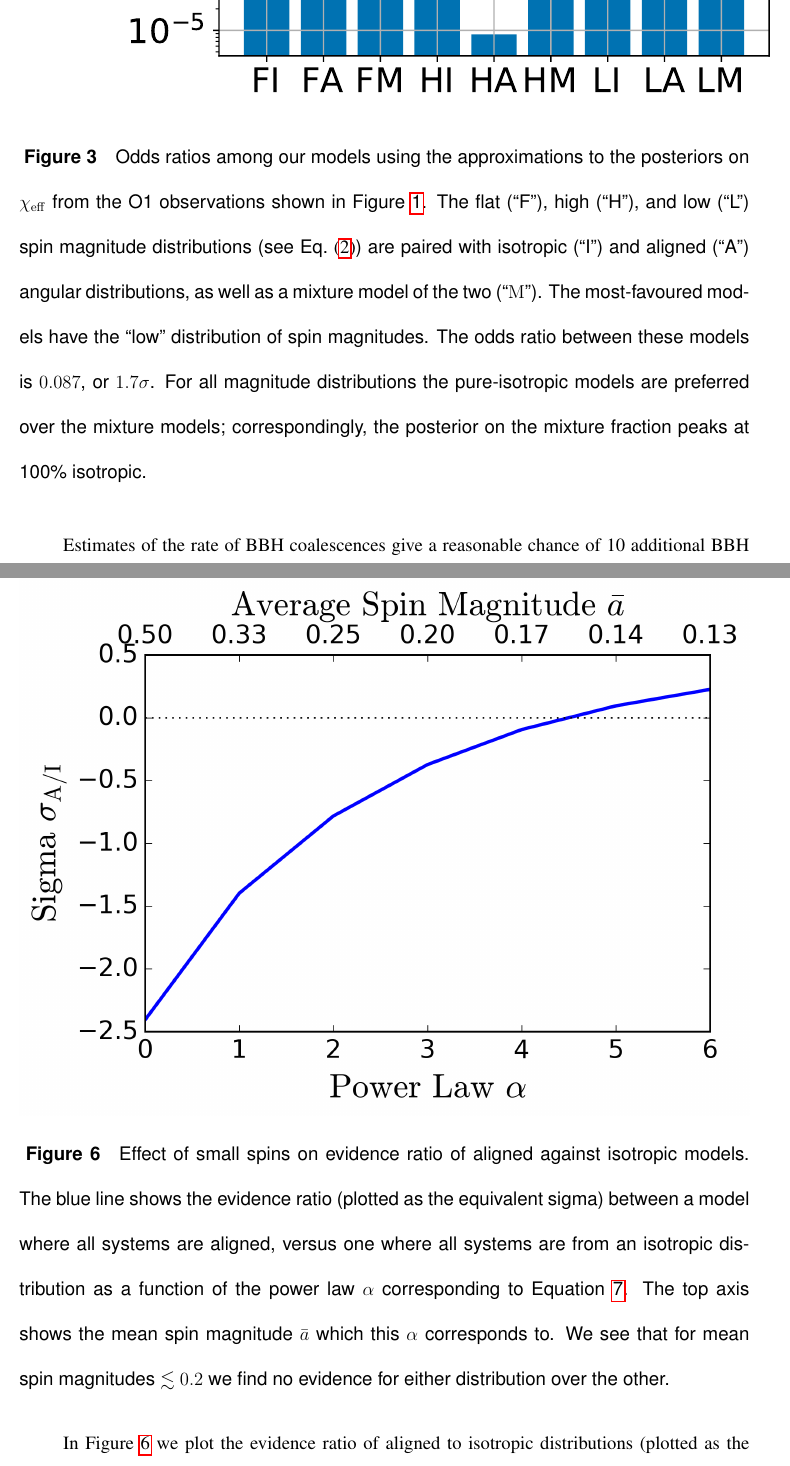
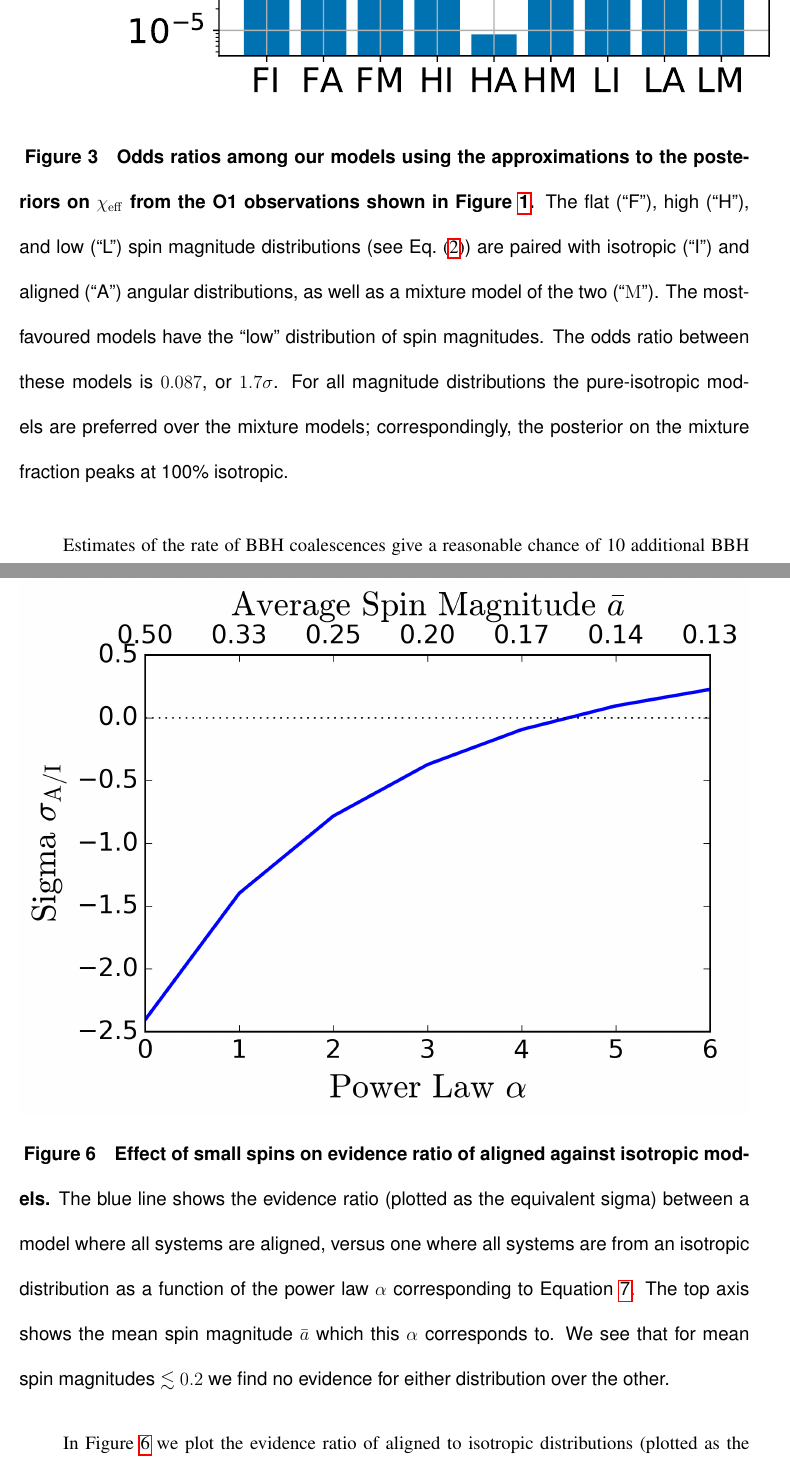
Before and after one commit to farr/AlignedVersusIsoSpin, a LaTeX paper (paper/AlignedIsotropicGW.tex): two parts of pages 7 and 19 of 30, joined at a grey line, cut so that both start at the same text. Compiled offline with pdfLaTeX.

Commit message:
Close #23, figure captions formatting.

```diff
--- a/paper/AlignedIsotropicGW.tex
+++ b/paper/AlignedIsotropicGW.tex
@@ -238,19 +239,19 @@ magnitude $\geq 0.2$ at 99\% credibility\cite{2016PhRvL.116x1103A}.
 
 \begin{figure}
   \plotone{../plots/Wills_evidence_ratio_figure_with_mixture_models}
-  \caption{Odds ratios among our models using the approximations to
-    the posteriors on $\chieff$ from the O1 observations shown in
-    Figure \ref{fig:O1-posteriors}.  The flat (``F''), high (``H''),
-    and low (``L'') spin magnitude distributions (see Eq.\
-    \eqref{eq:magnitude-dists}) are paired with isotropic (``I'') and
-    aligned (``A'') angular distributions, as well as a mixture model
-    of the two (``$\mathrm{M}$'').  The most-favoured models have the
-    ``low'' distribution of spin magnitudes.  The odds ratio between
-    these models is $\OOneOddsIsoAligned$, or
-    $\OOneSigmaIsoAligned\sigma$.  For all magnitude distributions the
-    pure-isotropic models are preferred over the mixture models;
-    correspondingly, the posterior on the mixture fraction peaks at
-    100\% isotropic.}
+  \caption{\textbf{Odds ratios among our models using the
+      approximations to the posteriors on $\chieff$ from the O1
+      observations shown in Figure \ref{fig:O1-posteriors}.}  The flat
+    (``F''), high (``H''), and low (``L'') spin magnitude
+    distributions (see Eq.\ \eqref{eq:magnitude-dists}) are paired
+    with isotropic (``I'') and aligned (``A'') angular distributions,
+    as well as a mixture model of the two (``$\mathrm{M}$'').  The
+    most-favoured models have the ``low'' distribution of spin
+    magnitudes.  The odds ratio between these models is
+    $\OOneOddsIsoAligned$, or $\OOneSigmaIsoAligned\sigma$.  For all
+    magnitude distributions the pure-isotropic models are preferred
+    over the mixture models; correspondingly, the posterior on the
+    mixture fraction peaks at 100\% isotropic.}
   \label{fig:O1-odds}
 \end{figure}
 
@@ -615,12 +616,12 @@ $a = 0$.
 \begin{figure}
 \centering
 \includegraphics[width=\textwidth]{../plots/sigma_v_alpha.png}
-\caption{Effect of small spins on evidence ratio of aligned against
-  isotropic models. The blue line shows the evidence ratio (plotted as
-  the equivalent sigma) between a model where all systems are aligned,
-  versus one where all systems are from an isotropic distribution as a
-  function of the power law $\alpha$ corresponding to
-  Equation~\ref{eq:lowspinalpha}.  The top axis shows the mean spin
+\caption{\textbf{Effect of small spins on evidence ratio of aligned
+    against isotropic models.} The blue line shows the evidence ratio
+  (plotted as the equivalent sigma) between a model where all systems
+  are aligned, versus one where all systems are from an isotropic
+  distribution as a function of the power law $\alpha$ corresponding
+  to Equation~\ref{eq:lowspinalpha}.  The top axis shows the mean spin
   magnitude $\bar{a}$ which this $\alpha$ corresponds to. We see that
   for mean spin magnitudes $\lesssim 0.2$ we find no evidence for
   either distribution over the other.}
```
Also changed, not shown: paper/AlignedIsotropicGW.pdf, paper/AlignedIsotropicGW.tex (48 more changed lines).
